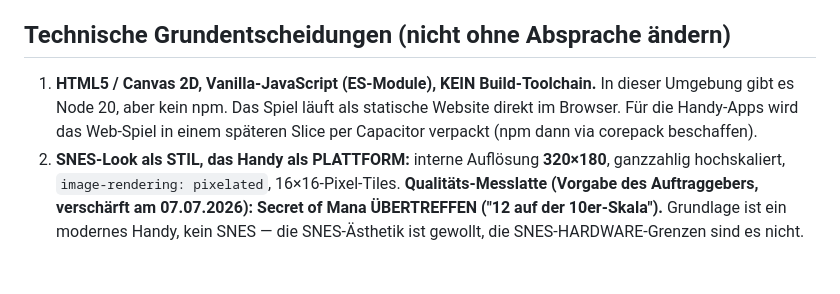
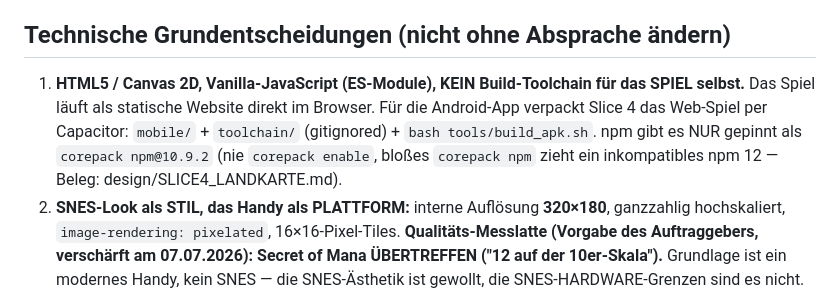
Before and after one commit to ligendzamichael86-droid/Grimlight, a Markdown page: CLAUDE.md, the part around the change. Drawn GitHub-style; blank space fills up the shorter version.

Commit message:
Slice 4 ABGENOMMEN (Michael am Gerät): Übergabe + CLAUDE.md-npm-Korrektur
Co-Authored-By: Claude Fable 5 <noreply@anthropic.com>

```diff
--- a/CLAUDE.md
+++ b/CLAUDE.md
@@ -18,10 +18,13 @@ im Browser sofort spielen kann.
 
 ## Technische Grundentscheidungen (nicht ohne Absprache ändern)
 
-1. **HTML5 / Canvas 2D, Vanilla-JavaScript (ES-Module), KEIN Build-Toolchain.**
-   In dieser Umgebung gibt es Node 20, aber kein npm. Das Spiel läuft als statische
-   Website direkt im Browser. Für die Handy-Apps wird das Web-Spiel in einem
-   späteren Slice per Capacitor verpackt (npm dann via corepack beschaffen).
+1. **HTML5 / Canvas 2D, Vanilla-JavaScript (ES-Module), KEIN Build-Toolchain
+   für das SPIEL selbst.** Das Spiel läuft als statische Website direkt im
+   Browser. Für die Android-App verpackt Slice 4 das Web-Spiel per Capacitor:
+   `mobile/` + `toolchain/` (gitignored) + `bash tools/build_apk.sh`.
+   npm gibt es NUR gepinnt als `corepack npm@10.9.2` (nie `corepack enable`,
+   bloßes `corepack npm` zieht ein inkompatibles npm 12 — Beleg:
+   design/SLICE4_LANDKARTE.md).
 2. **SNES-Look als STIL, das Handy als PLATTFORM:** interne Auflösung
    **320×180**, ganzzahlig hochskaliert, `image-rendering: pixelated`,
    16×16-Pixel-Tiles.
```
Also changed, not shown: uebergaben/2026-08-13_slice4_mobile.md (added, +84 -0 lines).
